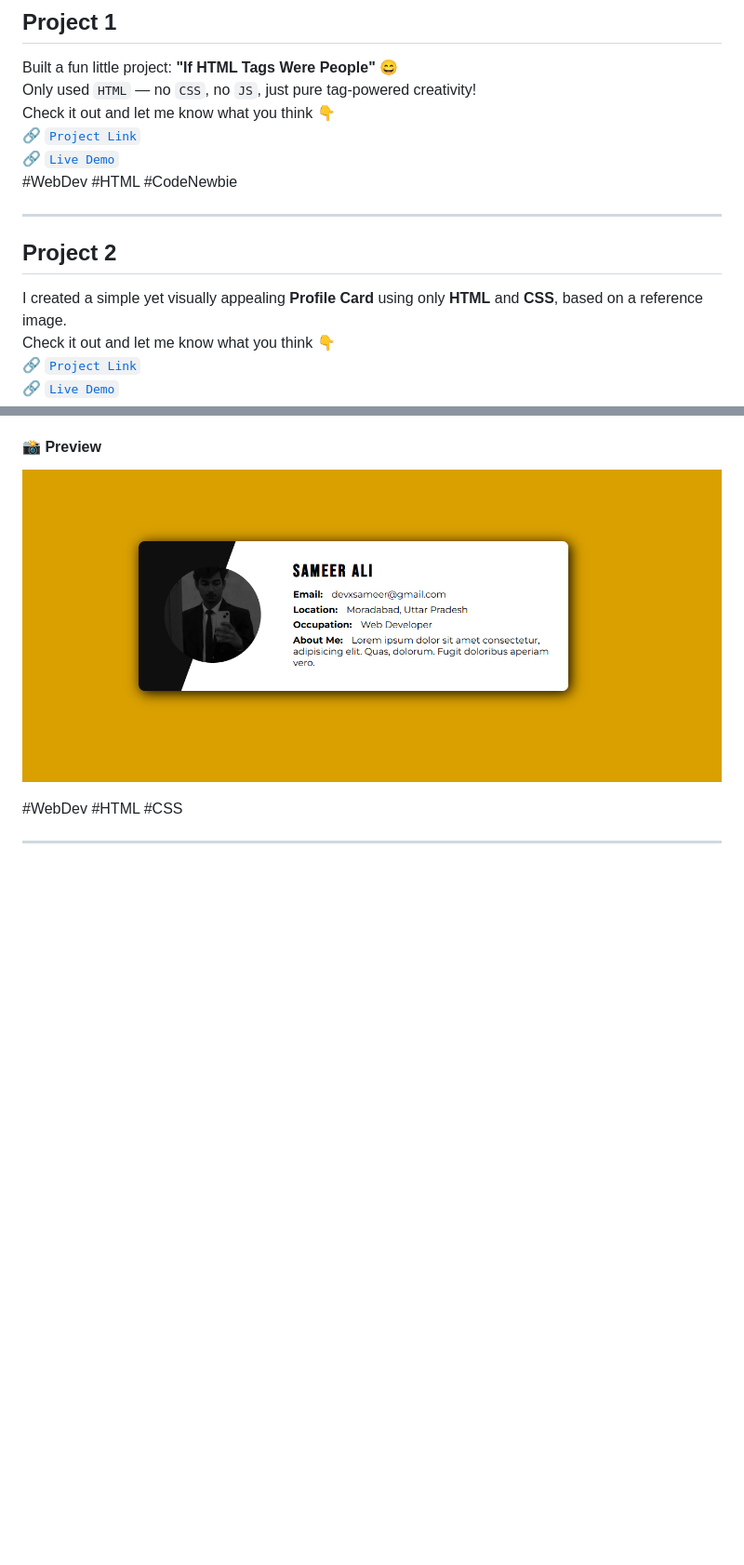
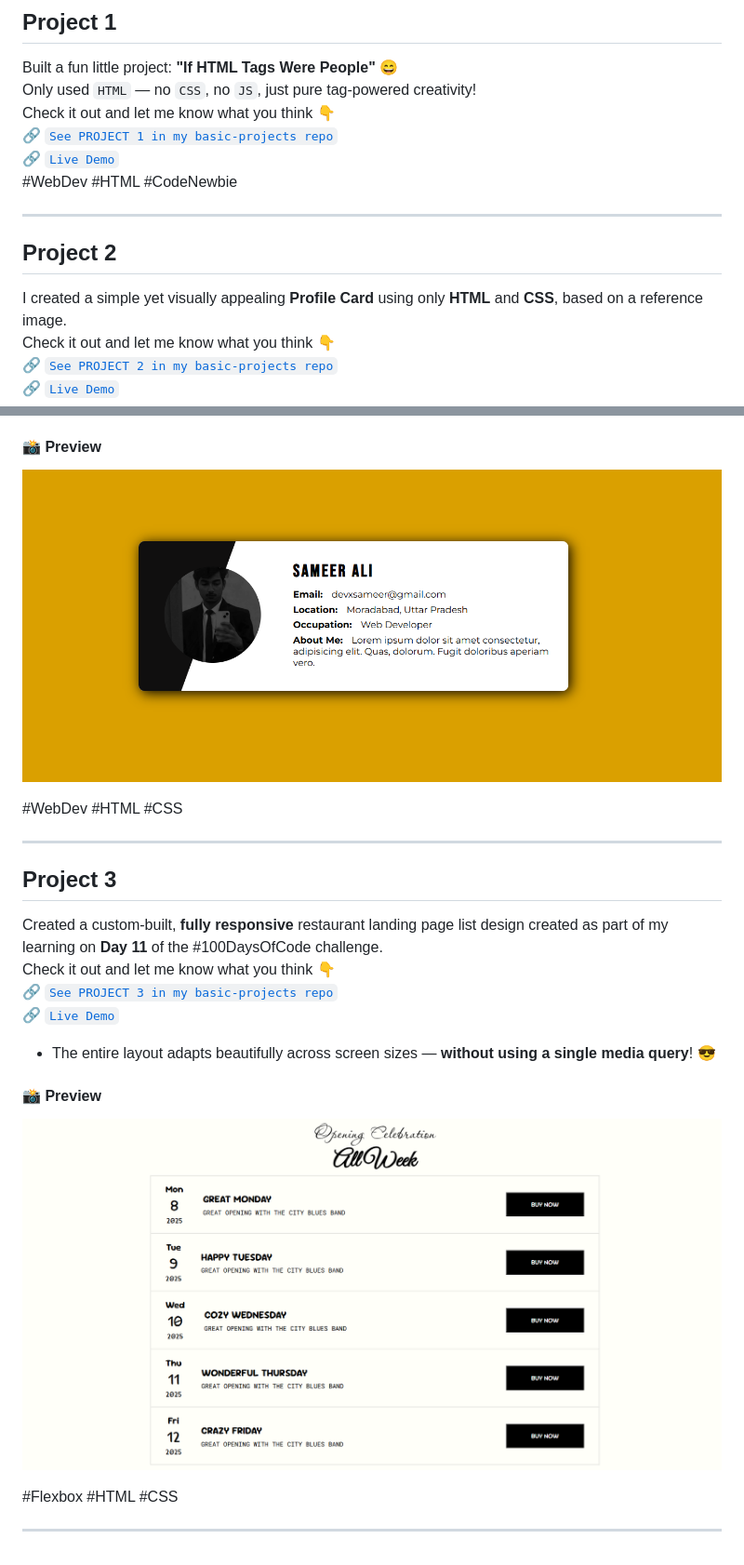
Before and after one commit to devxsameer/basic-projects, a Markdown page: README.md, 2 parts joined by grey strips. Shown: that part at 93% size. Rendered like a GitHub page; pictures changed too: Project3/img/screenshot.png (added); blank space fills up the shorter version.

Commit message:
Project 3 Completed

```diff
--- a/README.md
+++ b/README.md
@@ -9,7 +9,7 @@ A collection of beginner-friendly full-stack projects to practice core web devel
 Built a fun little project: **"If HTML Tags Were People"** 😄
 Only used `HTML` — no `CSS`, no `JS`, just pure tag-powered creativity!
 Check it out and let me know what you think 👇
-🔗 [`Project Link`](/Project1)
+🔗 [`See PROJECT 1 in my basic-projects repo`](https://github.com/devxsameer/basic-projects)
 🔗 [`Live Demo`](https://devxsameer.github.io/basic-projects/Project1)
 #WebDev #HTML #CodeNewbie
 
@@ -19,7 +19,7 @@ Check it out and let me know what you think 👇
 
 I created a simple yet visually appealing **Profile Card** using only **HTML** and **CSS**, based on a reference image.
 Check it out and let me know what you think 👇
-🔗 [`Project Link`](/Project2/)
+🔗 [`See PROJECT 2 in my basic-projects repo`](https://github.com/devxsameer/basic-projects)
 🔗 [`Live Demo`](https://devxsameer.github.io/basic-projects/Project2)
 
 #### 📸 Preview
@@ -29,3 +29,20 @@ Check it out and let me know what you think 👇
 #WebDev #HTML #CSS
 
 ---
+
+## Project 3
+
+Created a custom-built, **fully responsive** restaurant landing page list design created as part of my learning on **Day 11** of the #100DaysOfCode challenge.
+Check it out and let me know what you think 👇
+🔗 [`See PROJECT 3 in my basic-projects repo`](https://github.com/devxsameer/basic-projects)
+🔗 [`Live Demo`](https://devxsameer.github.io/basic-projects/Project3)
+
+- The entire layout adapts beautifully across screen sizes — **without using a single media query**! 😎
+
+#### 📸 Preview
+
+![Landing Page List Design](./Project3/img/screenshot.png)
+
+#Flexbox #HTML #CSS
+
+---
```
Also changed, not shown: Project3/README.md (added, +41 -0 lines), 2 other files.
